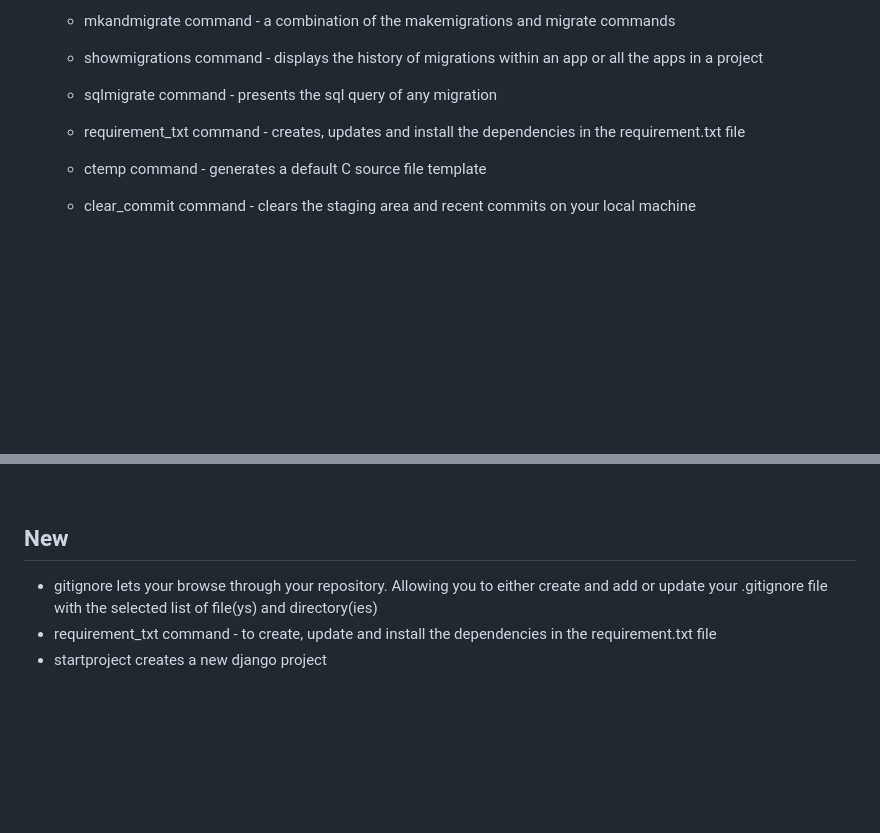
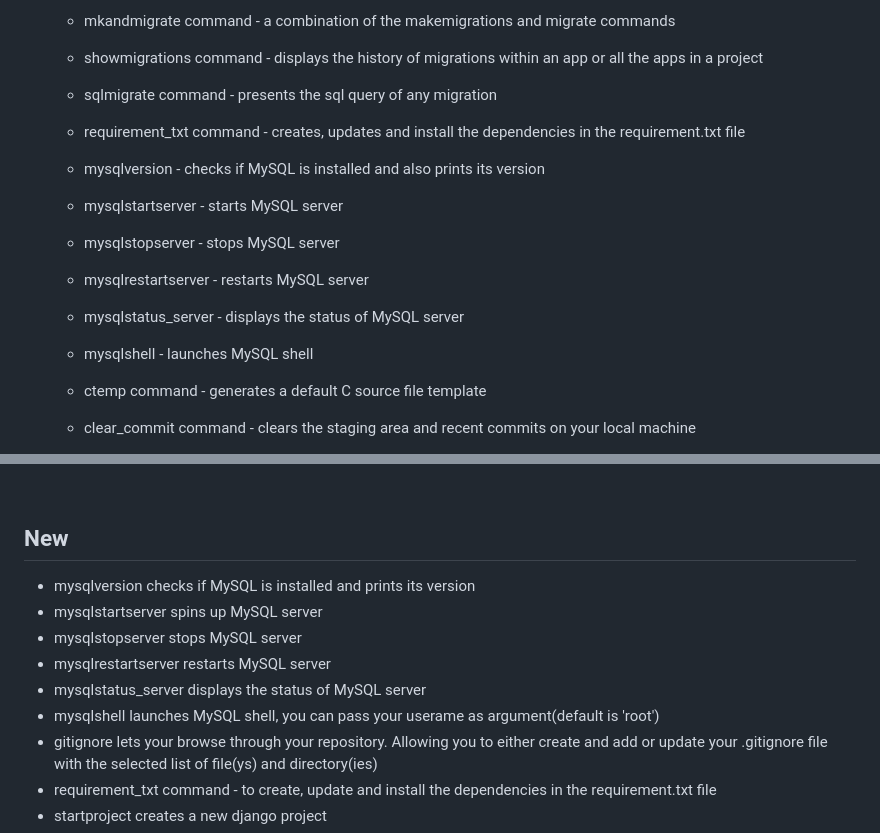
Before and after one commit to DafetiteOgaga/custom_commands, a Markdown page: README.md, 2 parts joined by grey strips. Drawn GitHub-style; blank space fills up the shorter version.

```diff
--- a/README.md
+++ b/README.md
@@ -74,6 +74,13 @@
 	* sqlmigrate command - presents the sql query of any migration
    * requirement_txt command - creates, updates and install the dependencies in the requirement.txt file
 
+   * mysqlversion - checks if MySQL is installed and also prints its version
+	* mysqlstartserver - starts MySQL server
+	* mysqlstopserver - stops MySQL server
+	* mysqlrestartserver - restarts MySQL server
+	* mysqlstatus_server - displays the status of MySQL server
+	* mysqlshell - launches MySQL shell
+
    * ctemp command - generates a default C source file template
 
    * clear_commit command - clears the staging area and recent commits on your local machine
@@ -103,6 +110,12 @@ This file contains the notable changes made to the Custom Commands project.
 <br>
 
 ## New
+   - mysqlversion checks if MySQL is installed and prints its version
+   - mysqlstartserver spins up MySQL server
+   - mysqlstopserver stops MySQL server
+   - mysqlrestartserver restarts MySQL server
+   - mysqlstatus_server displays the status of MySQL server
+   - mysqlshell launches MySQL shell, you can pass your userame as argument(default is 'root')
    - gitignore lets your browse through your repository. Allowing you to either create and add or update your .gitignore file with the selected list of file(ys) and directory(ies)
    - requirement_txt command - to create, update and install the dependencies in the requirement.txt file
    - startproject creates a new django project
```
